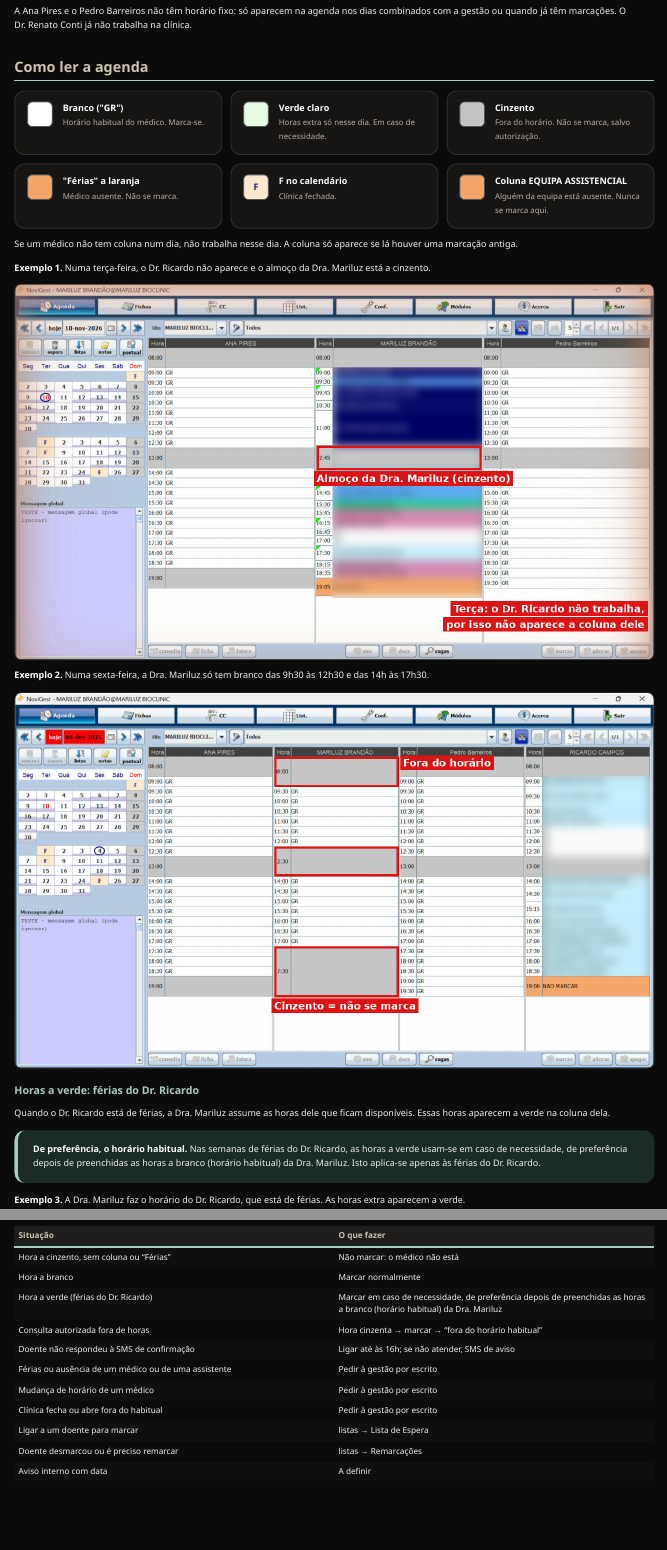
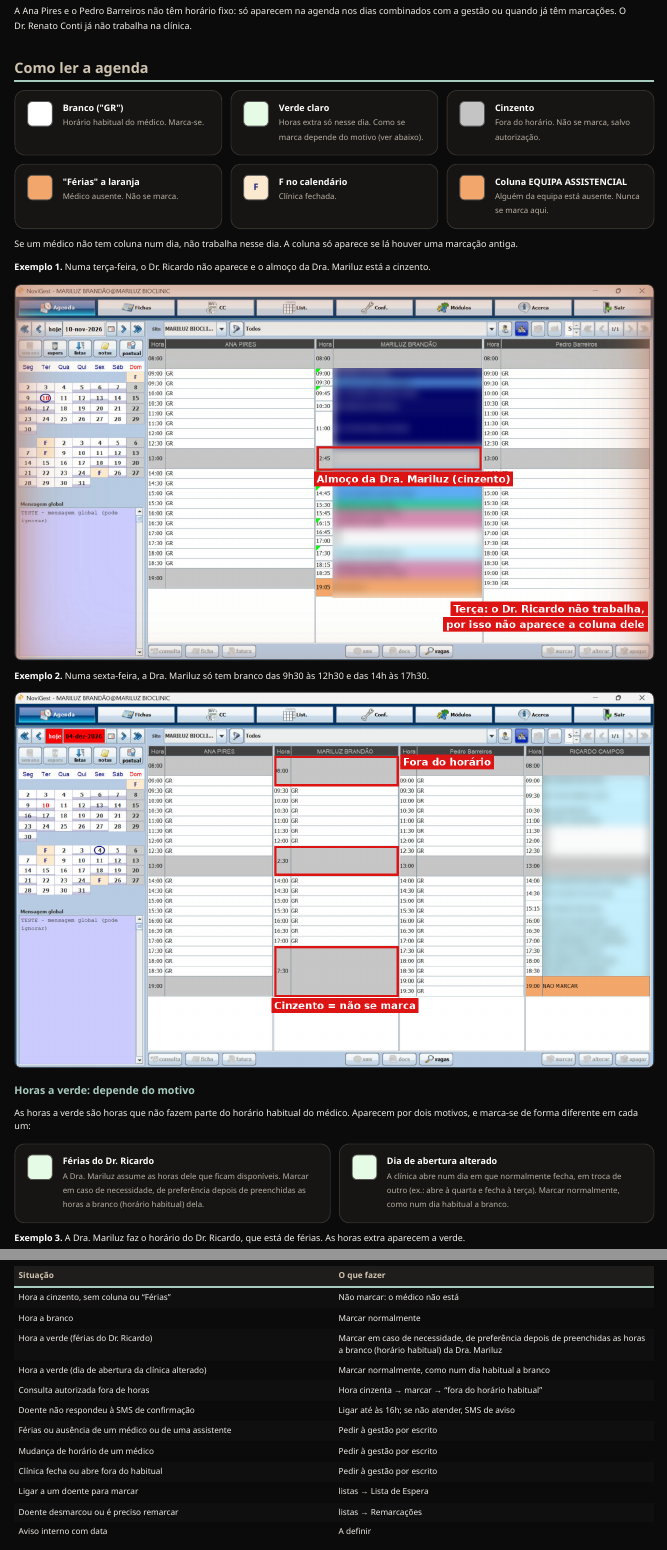
Before and after one commit to salomelecamd/mbc_manual_rececao, a Quarto document (index.qmd): the page in a window 1100 px wide, from 1320 px down before the commit and from 1340 px down after it, so that both start at the same text, and a second part further down, joined at a grey line. Rendered offline with R 4.5, knitr and Pandoc in place of Quarto, with nearby package versions; menus at the side of the page are left out.

Commit message:
Horas a verde: distingue férias do Dr. Ricardo e dia de abertura alterado
Co-Authored-By: Claude Opus 5.5 <noreply@anthropic.com>
Claude-Session: https://claude.ai/code/session_01V5Fo7681kheWaXrZJAThE3

````diff
--- a/index.qmd
+++ b/index.qmd
@@ -79,7 +79,7 @@
 ```{=html}
 <div class="legenda">
   <div class="item"><span class="cor branco"></span><div><b>Branco ("GR")</b><span>Horário habitual do médico. Marca-se.</span></div></div>
-  <div class="item"><span class="cor verde"></span><div><b>Verde claro</b><span>Horas extra só nesse dia. Em caso de necessidade.</span></div></div>
+  <div class="item"><span class="cor verde"></span><div><b>Verde claro</b><span>Horas extra só nesse dia. Como se marca depende do motivo (ver abaixo).</span></div></div>
   <div class="item"><span class="cor cinzento"></span><div><b>Cinzento</b><span>Fora do horário. Não se marca, salvo autorização.</span></div></div>
   <div class="item"><span class="cor laranja"></span><div><b>"Férias" a laranja</b><span>Médico ausente. Não se marca.</span></div></div>
   <div class="item"><span class="cor letra">F</span><div><b>F no calendário</b><span>Clínica fechada.</span></div></div>
@@ -98,16 +98,18 @@
 
 ![](imagens/02_sexta_cinzentos.png){fig-alt="Agenda de uma sexta-feira: períodos a cinzento da Dra. Mariluz"}
 
-### Horas a verde: férias do Dr. Ricardo
+### Horas a verde: depende do motivo
 
-Quando o Dr. Ricardo está de férias, a Dra. Mariluz assume as horas dele que ficam disponíveis. Essas
-horas aparecem a verde na coluna dela.
+As horas a verde são horas que não fazem parte do horário habitual do médico. Aparecem por dois motivos,
+e marca-se de forma diferente em cada um:
 
-::: {.destaque}
-**De preferência, o horário habitual.** Nas semanas de férias do Dr. Ricardo, as horas a verde usam-se
-em caso de necessidade, de preferência depois de preenchidas as horas a branco (horário habitual) da
-Dra. Mariluz. Isto aplica-se apenas às férias do Dr. Ricardo.
-:::
+```{=html}
+<div class="legenda">
+  <div class="item"><span class="cor verde"></span><div><b>Férias do Dr. Ricardo</b><span>A Dra. Mariluz assume as horas dele que ficam disponíveis. Marcar em caso de necessidade, de preferência depois de preenchidas as horas a branco (horário habitual) dela.</span></div></div>
+  <div class="item"><span class="cor verde"></span><div><b>Dia de abertura alterado</b><span>A clínica abre num dia em que normalmente fecha, em troca de outro (ex.: abre à quarta e fecha à terça). Marcar normalmente, como num dia habitual a branco.</span></div></div>
+</div>
+```
+
 
 **Exemplo 3.** A Dra. Mariluz faz o horário do Dr. Ricardo, que está de férias. As horas extra aparecem a verde.
 
@@ -289,6 +291,7 @@
 | Hora a cinzento, sem coluna ou "Férias" | Não marcar: o médico não está |
 | Hora a branco | Marcar normalmente |
 | Hora a verde (férias do Dr. Ricardo) | Marcar em caso de necessidade, de preferência depois de preenchidas as horas a branco (horário habitual) da Dra. Mariluz |
+| Hora a verde (dia de abertura da clínica alterado) | Marcar normalmente, como num dia habitual a branco |
 | Consulta autorizada fora de horas | Hora cinzenta → marcar → "fora do horário habitual" |
 | Doente não respondeu à SMS de confirmação | Ligar até às 16h; se não atender, SMS de aviso |
 | Férias ou ausência de um médico ou de uma assistente | Pedir à gestão por escrito |
````
Also changed, not shown: docs/search.json, index.qmd (2 more changed lines), 1 other file.
